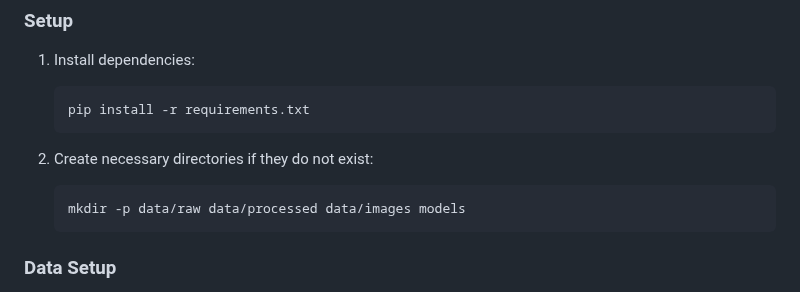
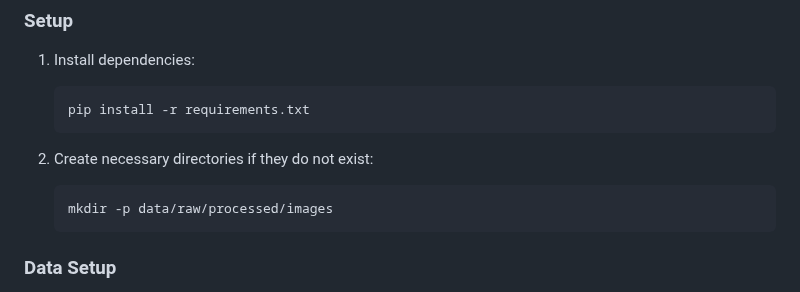
Before and after one commit to Rajatgdev/Fashion_app, a Markdown page: README.md, the part around the change. GitHub-like rendering.

````diff
--- a/README.md
+++ b/README.md
@@ -85,7 +85,7 @@ graph LR
 2. Create necessary directories if they do not exist:
 
     ```bash
-    mkdir -p data/raw data/processed data/images models
+    mkdir -p data/raw/processed/images
     ```
 
 ### Data Setup
````
